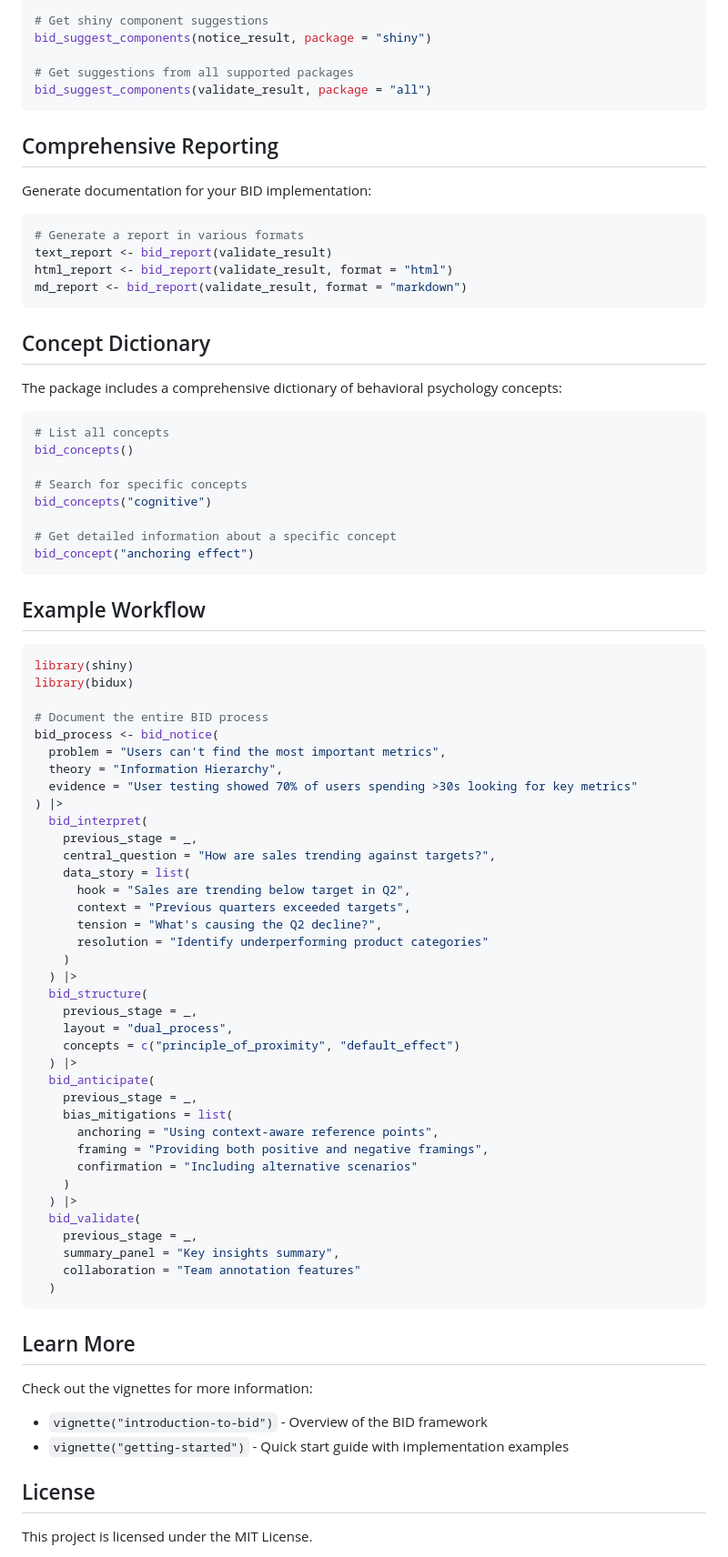
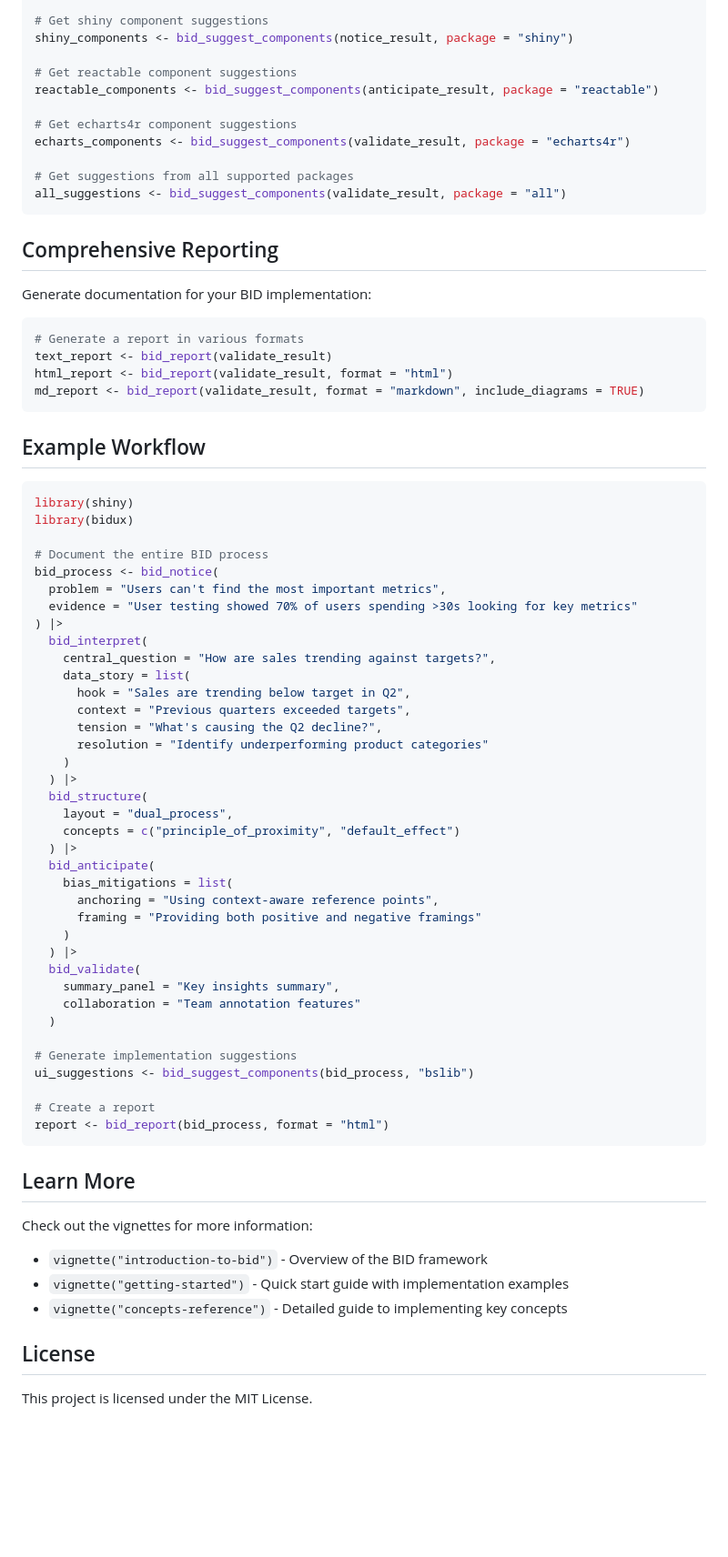
Before and after one commit to jrwinget/bidux, a Markdown page: README.md, the part around the change printed below. Shown: that part at 91% size. GitHub-like rendering; blank space fills up the shorter version.

````diff
--- a/README.md
+++ b/README.md
@@ -107,9 +128,15 @@ bid_suggest_components(structure_result, package = "bslib")
 
 # Get shiny component suggestions
-bid_suggest_components(notice_result, package = "shiny")
+shiny_components <- bid_suggest_components(notice_result, package = "shiny")
+
+# Get reactable component suggestions
+reactable_components <- bid_suggest_components(anticipate_result, package = "reactable")
+
+# Get echarts4r component suggestions
+echarts_components <- bid_suggest_components(validate_result, package = "echarts4r")
 
 # Get suggestions from all supported packages
-bid_suggest_components(validate_result, package = "all")
+all_suggestions <- bid_suggest_components(validate_result, package = "all")
 ```
 
 ## Comprehensive Reporting
@@ -120,22 +147,7 @@ Generate documentation for your BID implementation:
 # Generate a report in various formats
 text_report <- bid_report(validate_result)
 html_report <- bid_report(validate_result, format = "html")
-md_report <- bid_report(validate_result, format = "markdown")
-```
-
-## Concept Dictionary
-
-The package includes a comprehensive dictionary of behavioral psychology concepts:
-
-```r
-# List all concepts
-bid_concepts()
-
-# Search for specific concepts
-bid_concepts("cognitive")
-
-# Get detailed information about a specific concept
-bid_concept("anchoring effect")
+md_report <- bid_report(validate_result, format = "markdown", include_diagrams = TRUE)
 ```
 
 ## Example Workflow
@@ -147,11 +159,9 @@ library(bidux)
 # Document the entire BID process
 bid_process <- bid_notice(
   problem = "Users can't find the most important metrics",
-  theory = "Information Hierarchy",
   evidence = "User testing showed 70% of users spending >30s looking for key metrics"
 ) |>
   bid_interpret(
-    previous_stage = _,
     central_question = "How are sales trending against targets?",
     data_story = list(
       hook = "Sales are trending below target in Q2",
@@ -161,23 +171,25 @@ bid_process <- bid_notice(
     )
   ) |>
   bid_structure(
-    previous_stage = _,
     layout = "dual_process",
     concepts = c("principle_of_proximity", "default_effect")
   ) |>
   bid_anticipate(
-    previous_stage = _,
     bias_mitigations = list(
       anchoring = "Using context-aware reference points",
-      framing = "Providing both positive and negative framings",
-      confirmation = "Including alternative scenarios"
+      framing = "Providing both positive and negative framings"
     )
   ) |>
   bid_validate(
-    previous_stage = _,
     summary_panel = "Key insights summary",
     collaboration = "Team annotation features"
   )
+
+# Generate implementation suggestions
+ui_suggestions <- bid_suggest_components(bid_process, "bslib")
+
+# Create a report
+report <- bid_report(bid_process, format = "html")
 ```
 
 ## Learn More
@@ -186,6 +198,7 @@ Check out the vignettes for more information:
 
 * `vignette("introduction-to-bid")` - Overview of the BID framework
 * `vignette("getting-started")` - Quick start guide with implementation examples
+* `vignette("concepts-reference")` - Detailed guide to implementing key concepts
 
 ## License
 
````
Also changed, not shown: other parts of README.md (+39 -18 lines).
